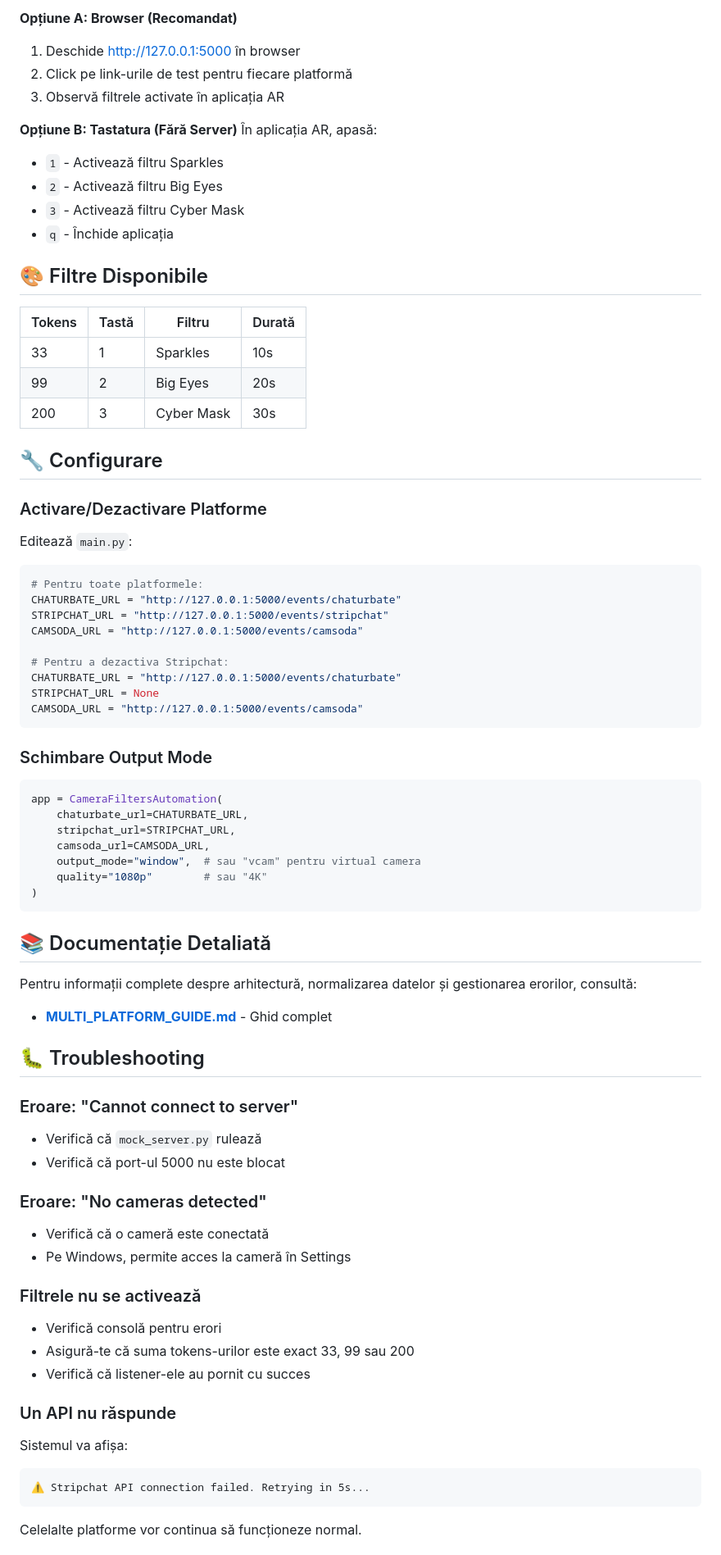
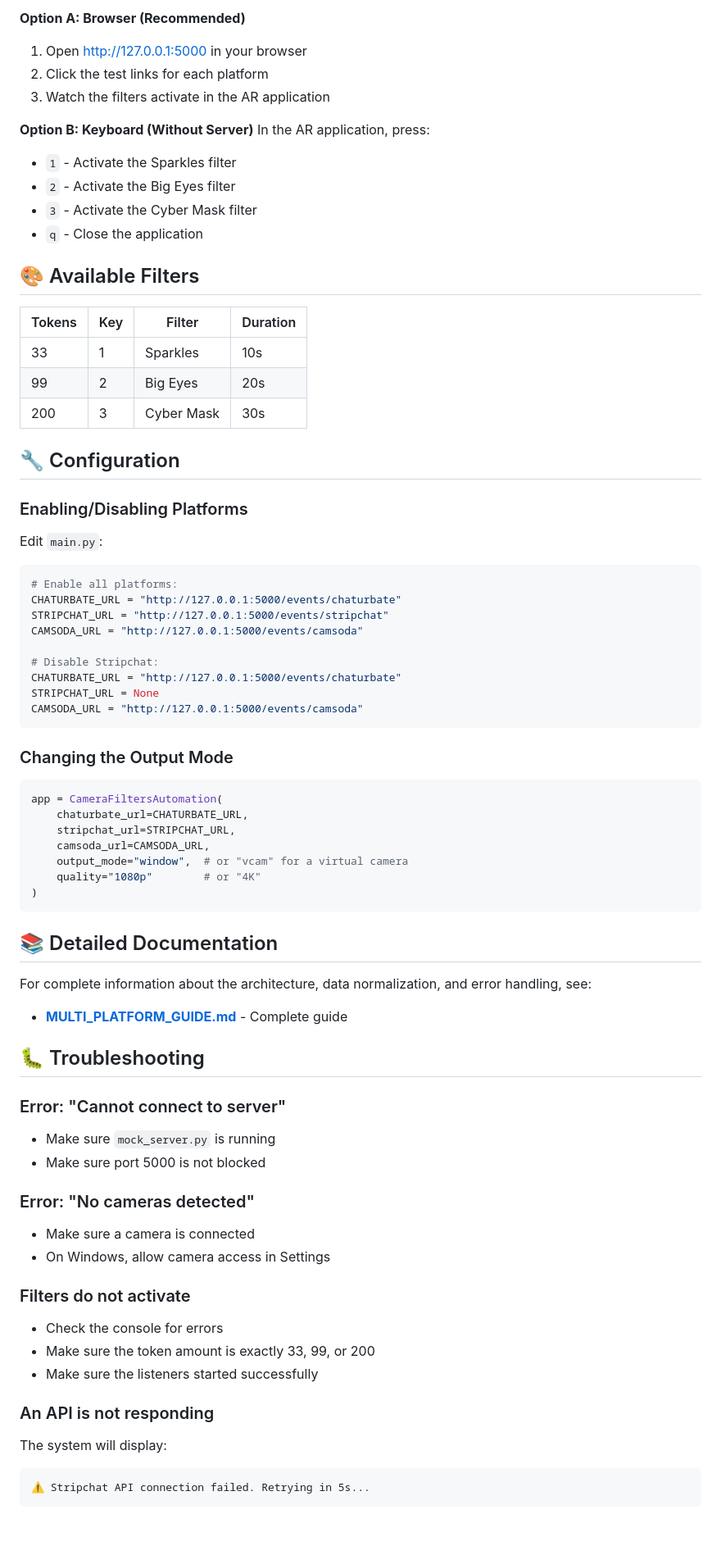
Before and after one commit to bumbitzu/AR_Filter_System_V1, a Markdown page: README.md, the part around one of its changes. Shown at 82% size. Drawn GitHub-style; blank space fills up the shorter version.

Commit message:
Translate README sections from Romanian to English
Updated Romanian text to English in README for clarity.

````diff
--- a/README.md
+++ b/README.md
@@ -86,78 +96,85 @@ Vei fi întrebat să selectezi camera (alege indexul camerei tale).
 
-**Opțiune A: Browser (Recomandat)**
-1. Deschide http://127.0.0.1:5000 în browser
-2. Click pe link-urile de test pentru fiecare platformă
-3. Observă filtrele activate în aplicația AR
+**Option A: Browser (Recommended)**
 
-**Opțiune B: Tastatura (Fără Server)**
-În aplicația AR, apasă:
-- `1` - Activează filtru Sparkles
-- `2` - Activează filtru Big Eyes
-- `3` - Activează filtru Cyber Mask
-- `q` - Închide aplicația
+1. Open http://127.0.0.1:5000 in your browser
+2. Click the test links for each platform
+3. Watch the filters activate in the AR application
 
-## 🎨 Filtre Disponibile
+**Option B: Keyboard (Without Server)**
+In the AR application, press:
 
-| Tokens | Tastă | Filtru       | Durată |
-|--------|-------|-------------|--------|
-| 33     | 1     | Sparkles    | 10s    |
-| 99     | 2     | Big Eyes    | 20s    |
-| 200    | 3     | Cyber Mask  | 30s    |
+* `1` - Activate the Sparkles filter
+* `2` - Activate the Big Eyes filter
+* `3` - Activate the Cyber Mask filter
+* `q` - Close the application
 
-## 🔧 Configurare
+## 🎨 Available Filters
 
-### Activare/Dezactivare Platforme
+| Tokens | Key | Filter     | Duration |
+| ------ | --- | ---------- | -------- |
+| 33     | 1   | Sparkles   | 10s      |
+| 99     | 2   | Big Eyes   | 20s      |
+| 200    | 3   | Cyber Mask | 30s      |
 
-Editează `main.py`:
+## 🔧 Configuration
+
+### Enabling/Disabling Platforms
+
+Edit `main.py`:
 
 ```python
-# Pentru toate platformele:
+# Enable all platforms:
 CHATURBATE_URL = "http://127.0.0.1:5000/events/chaturbate"
 STRIPCHAT_URL = "http://127.0.0.1:5000/events/stripchat"
 CAMSODA_URL = "http://127.0.0.1:5000/events/camsoda"
 
-# Pentru a dezactiva Stripchat:
+# Disable Stripchat:
 CHATURBATE_URL = "http://127.0.0.1:5000/events/chaturbate"
 STRIPCHAT_URL = None
 CAMSODA_URL = "http://127.0.0.1:5000/events/camsoda"
 ```
 
-### Schimbare Output Mode
+### Changing the Output Mode
 
 ```python
 app = CameraFiltersAutomation(
     chaturbate_url=CHATURBATE_URL,
     stripchat_url=STRIPCHAT_URL,
     camsoda_url=CAMSODA_URL,
-    output_mode="window",  # sau "vcam" pentru virtual camera
-    quality="1080p"        # sau "4K"
+    output_mode="window",  # or "vcam" for a virtual camera
+    quality="1080p"        # or "4K"
 )
 ```
 
-## 📚 Documentație Detaliată
+## 📚 Detailed Documentation
 
-Pentru informații complete despre arhitectură, normalizarea datelor și gestionarea erorilor, consultă:
-- **[MULTI_PLATFORM_GUIDE.md](MULTI_PLATFORM_GUIDE.md)** - Ghid complet
+For complete information about the architecture, data normalization, and error handling, see:
+
+* **[MULTI_PLATFORM_GUIDE.md](MULTI_PLATFORM_GUIDE.md)** - Complete guide
 
 ## 🐛 Troubleshooting
 
-### Eroare: "Cannot connect to server"
-- Verifică că `mock_server.py` rulează
-- Verifică că port-ul 5000 nu este blocat
+### Error: "Cannot connect to server"
 
-### Eroare: "No cameras detected"
-- Verifică că o cameră este conectată
-- Pe Windows, permite acces la cameră în Settings
+* Make sure `mock_server.py` is running
+* Make sure port 5000 is not blocked
 
-### Filtrele nu se activează
-- Verifică consolă pentru erori
-- Asigură-te că suma tokens-urilor este exact 33, 99 sau 200
-- Verifică că listener-ele au pornit cu succes
+### Error: "No cameras detected"
 
-### Un API nu răspunde
-Sistemul va afișa:
+* Make sure a camera is connected
+* On Windows, allow camera access in Settings
+
+### Filters do not activate
+
+* Check the console for errors
+* Make sure the token amount is exactly 33, 99, or 200
+* Make sure the listeners started successfully
+
+### An API is not responding
+
+The system will display:
+
 ```
 ⚠️ Stripchat API connection failed. Retrying in 5s...
 ```
-Celelalte platforme vor continua să funcționeze normal.
 
````
Also changed, not shown: other parts of README.md (+53 -41 lines).
